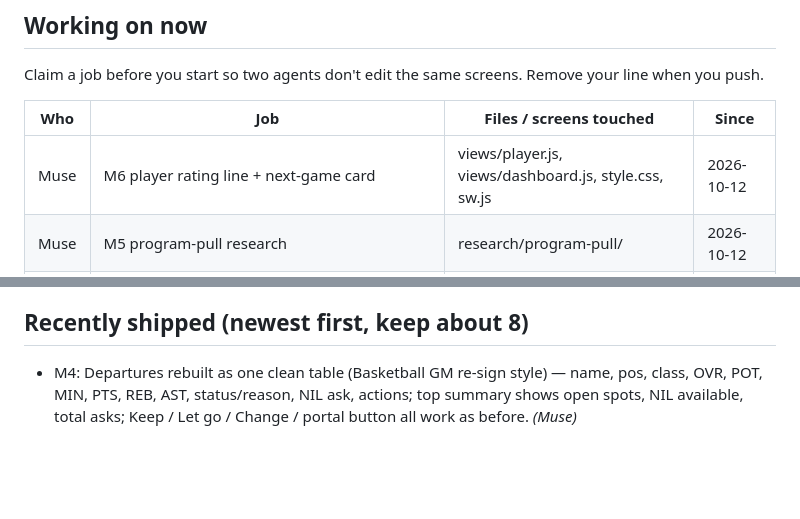
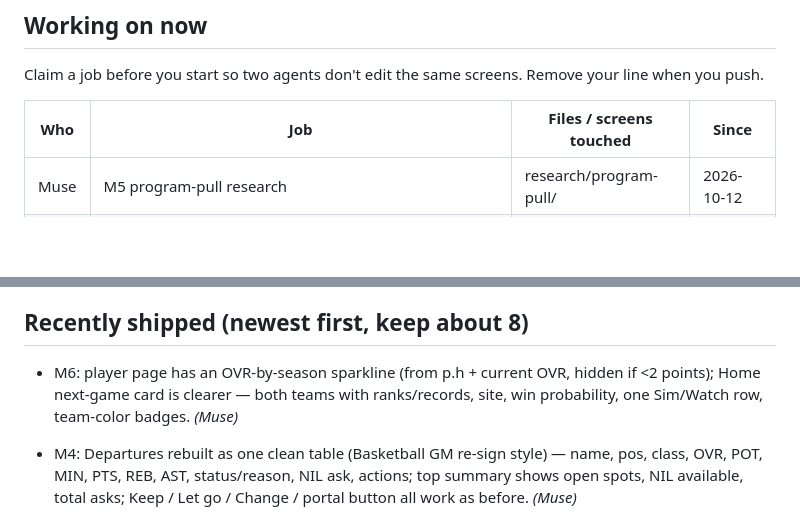
Before and after one commit to jackhill2015-gif/bballproj, a Markdown page: HANDOFF.md, 2 parts joined by grey strips. Drawn GitHub-style; blank space fills up the shorter version.

Commit message:
HANDOFF: M6 shipped, claim cleared

```diff
--- a/HANDOFF.md
+++ b/HANDOFF.md
@@ -13,7 +13,6 @@ Claim a job before you start so two agents don't edit the same screens. Remove y
 
 | Who | Job | Files / screens touched | Since |
 |-----|-----|-------------------------|-------|
-| Muse | M6 player rating line + next-game card | views/player.js, views/dashboard.js, style.css, sw.js | 2026-10-12 |
 | Muse | M5 program-pull research | research/program-pull/ | 2026-10-12 |
 | Muse | Anonymous Reddit-beta link via Cloudflare Pages (no game code changes) — PAUSED, Jack said later | HANDOFF.md only | 2026-10-07 |
 
@@ -39,6 +38,7 @@ Leave a note for the other agent. Delete it once it's handled. **Claude sessions
 
 ## Recently shipped (newest first, keep about 8)
 
+- M6: player page has an OVR-by-season sparkline (from p.h + current OVR, hidden if <2 points); Home next-game card is clearer — both teams with ranks/records, site, win probability, one Sim/Watch row, team-color badges. *(Muse)*
 - M4: Departures rebuilt as one clean table (Basketball GM re-sign style) — name, pos, class, OVR, POT, MIN, PTS, REB, AST, status/reason, NIL ask, actions; top summary shows open spots, NIL available, total asks; Keep / Let go / Change / portal button all work as before. *(Muse)*
 - M3: NCAA bracket is ESPN-style compact — team-color badges, seed + school + record (score once played), winner bold; Final Four centers at 1280px; Opening Round cards get the same treatment; region tabs, pending slots, user highlighting, and sim buttons untouched. *(Muse)*
 - M2: roster page now has Stats and Depth chart tabs — Stats shows a team-leaders row (PTS/REB/AST/STL/BLK with faces) plus one sortable player table (name, pos, class, OVR, POT, GP, MIN, PTS, REB, AST, STL, BLK, TO, FG%, 3P%, FT%; sticky name column, scrolls inside its own box on phones, fewer columns on small screens); Depth chart keeps all existing features (reorder, minutes, auto-manage, redshirt, gameplan). No GS column — the sim doesn't track starts. *(Muse)*
```
